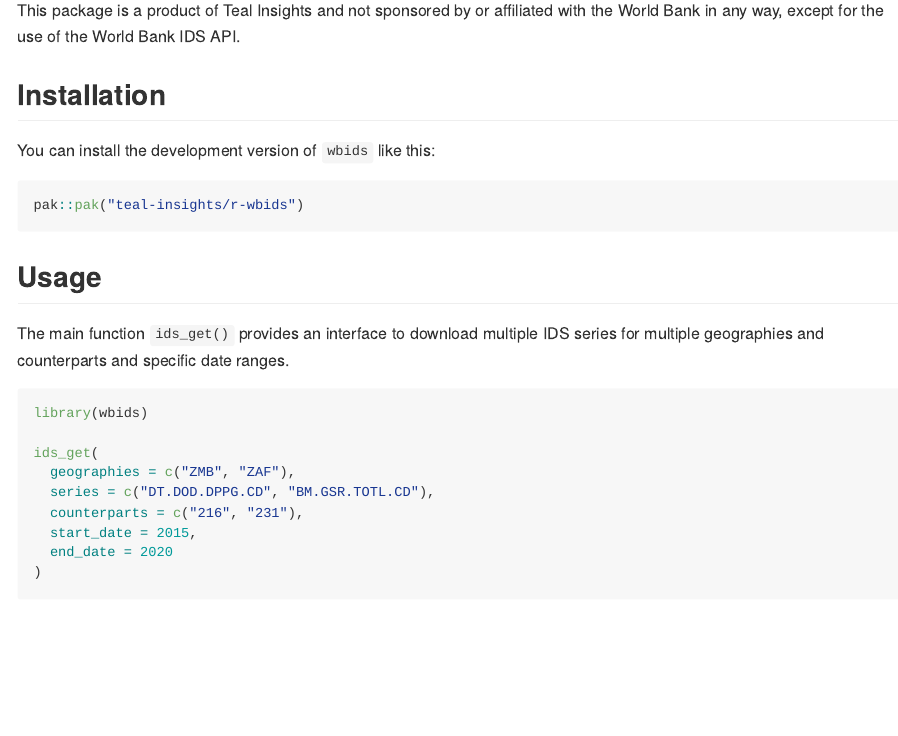
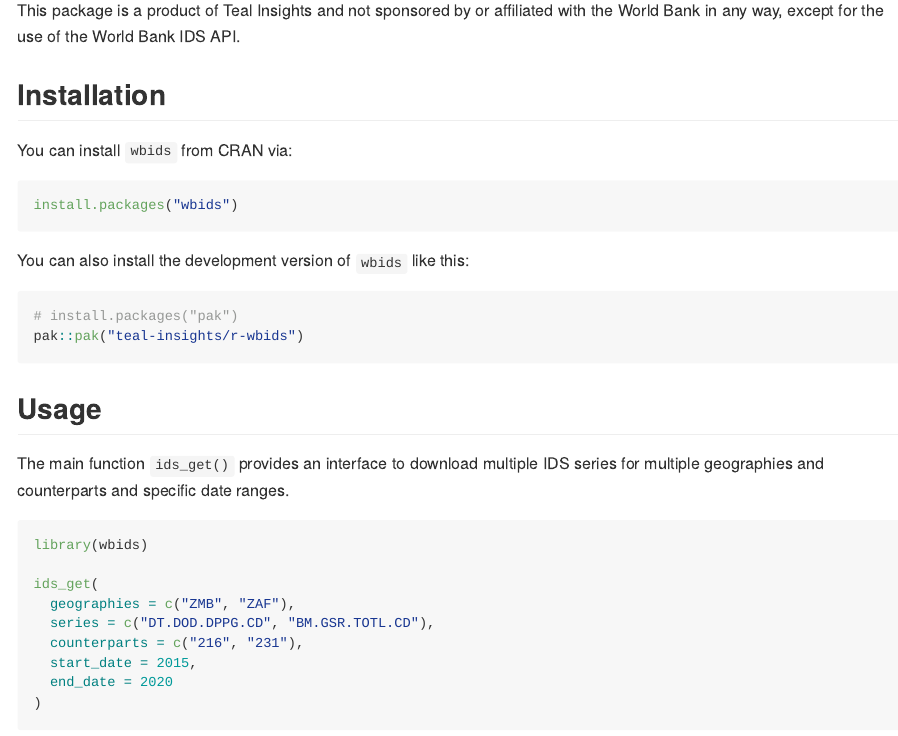
Before and after one commit to Teal-Insights/r-wbids, an R Markdown document (README.Rmd): the page in a window 1100 px wide, from 300 px down. The pictures show the output file README.md that the author committed with the source, drawn offline in the style of GitHub; badge pictures from the web are left out.

Commit message:
Review function docs

````diff
--- a/README.Rmd
+++ b/README.Rmd
@@ -29,9 +29,16 @@ This package is a product of Teal Insights and not sponsored by or affiliated wi
 
 ## Installation
 
-You can install the development version of `wbids` like this:
+You can install `wbids` from CRAN via:
 
 ```r
+install.packages("wbids")
+```
+
+You can also install the development version of `wbids` like this:
+
+```r
+# install.packages("pak")
 pak::pak("teal-insights/r-wbids")
 ```
 
````
Also changed, not shown: R/ids_bulk.R (+1 -1 lines), README.md, 1 other file.
